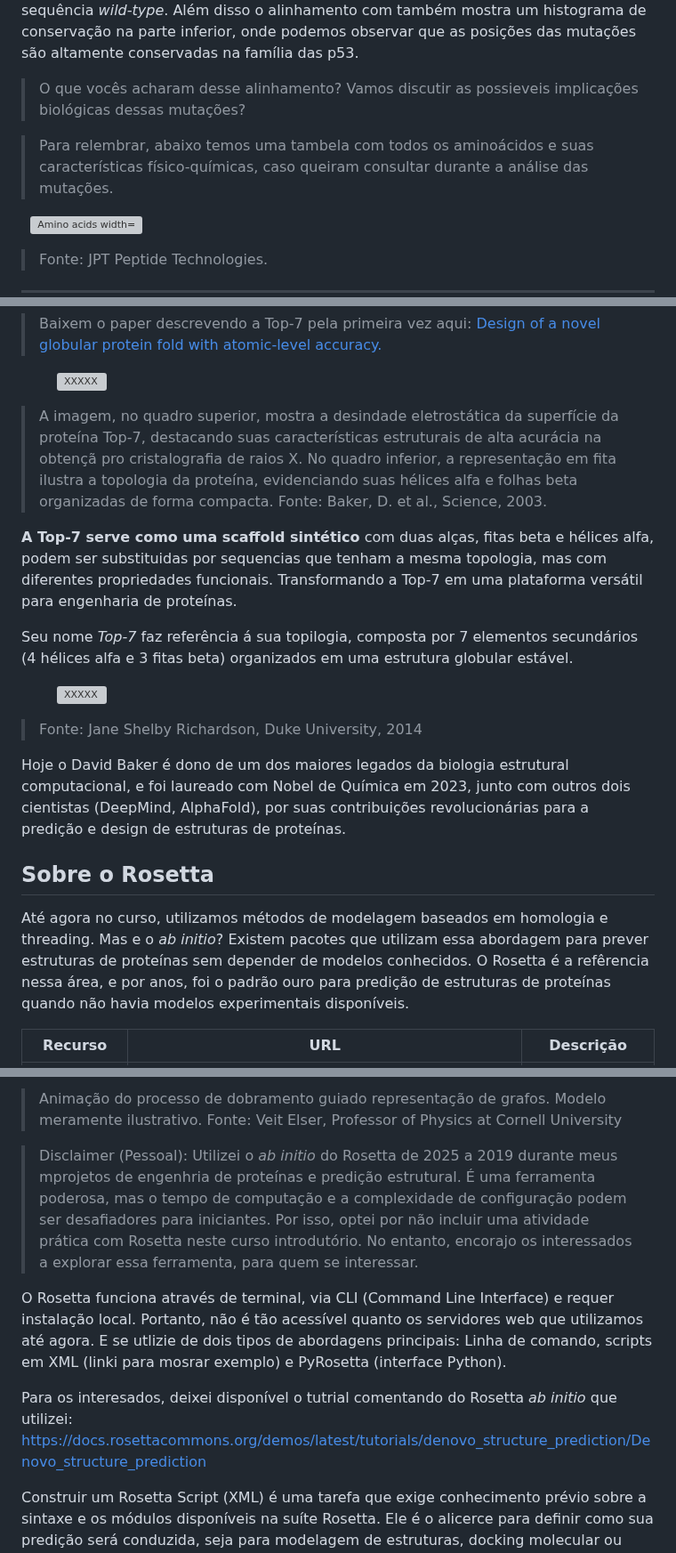
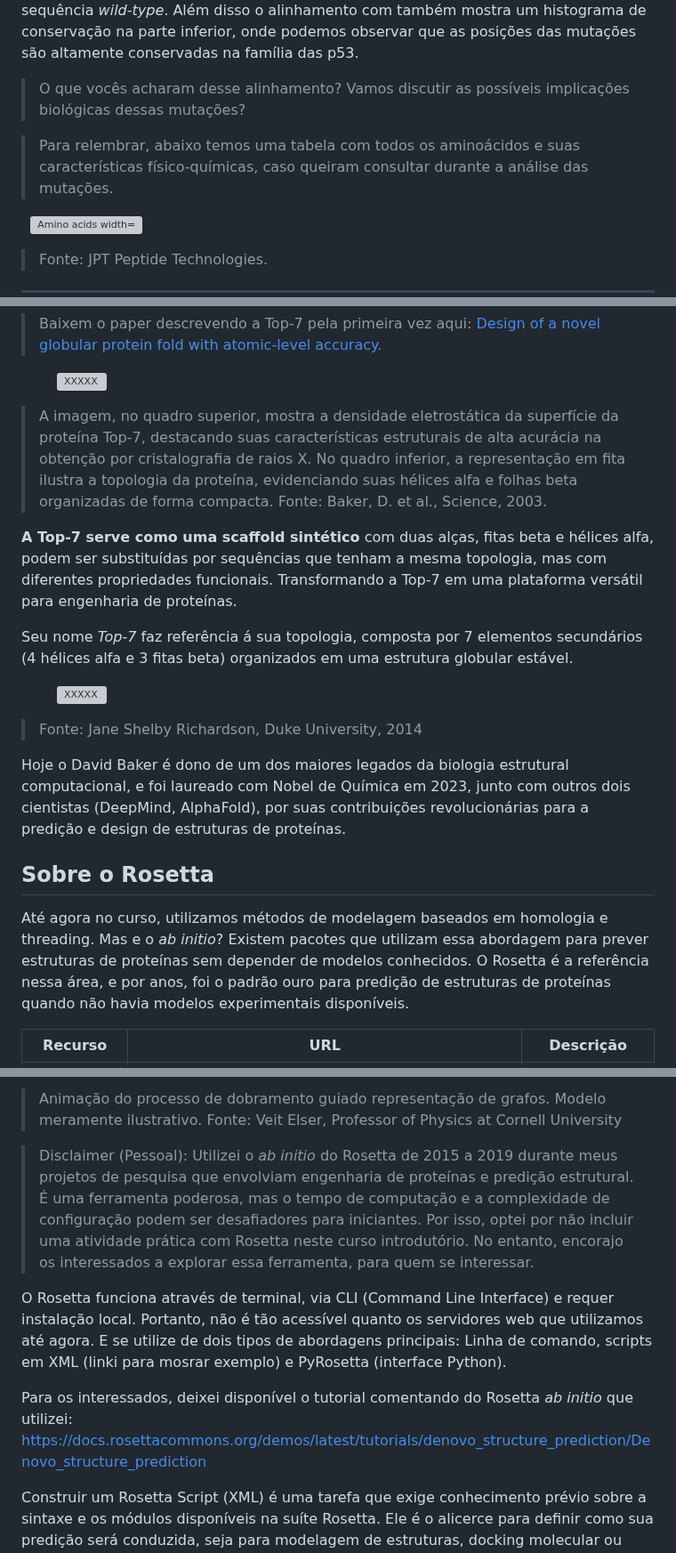
Before and after one commit to madsondeluna/bits_bytes_biomolecules, a Markdown page: EXERCISES.md, 3 parts joined by grey strips. Shown at 89% size. Rendered like a GitHub page; grey boxes are pictures that could not be loaded.

Commit message:
Fix typos and improve clarity in EXERCISES.md

```diff
--- a/EXERCISES.md
+++ b/EXERCISES.md
@@ -244,9 +244,9 @@ GSRAHSSHLKSKKGQSTSRHKKLMFKTEGPDSD
 
 **Não vale clicar nesse link antes de fazer o alinhamento proposto acima**, mas se você já fez, está mais que permitido: <a href="https://drive.google.com/file/d/1zSzitu4daGhJwSUpWxuzzTzBVwkqMo1h/view?usp=sharing" target="_blank">Alinhamento Clustal Omega - multiFASTA_p53_variants.fasta</a>, colorido por percentual de conservação. Podemos ver as mutações destacadas no alinhamento e nas suas a perda da identidade em relação à sequência *wild-type*. Além disso o alinhamento com também mostra um histograma de conservação na parte inferior, onde podemos observar que as posições das mutações são altamente conservadas na família das p53.
 
-> O que vocês acharam desse alinhamento? Vamos discutir as possieveis implicações biológicas dessas mutações?
+> O que vocês acharam desse alinhamento? Vamos discutir as possíveis implicações biológicas dessas mutações?
 
-> Para relembrar, abaixo temos uma tambela com todos os aminoácidos e suas características físico-químicas, caso queiram consultar durante a análise das mutações.
+> Para relembrar, abaixo temos uma tabela com todos os aminoácidos e suas características físico-químicas, caso queiram consultar durante a análise das mutações.
 
 <p align="justify">
   <img src="imgs/aas.png" alt="Amino acids width="1000">
@@ -558,11 +558,11 @@ Foi (e ainda é) um marco na engenharia de proteínas, ilustrando o potencial da
   <img src="imgs/scafold.png" alt="XXXXX" width="650">
 </figure>
 
-> A imagem, no quadro superior, mostra a desindade eletrostática da superfície da proteína Top-7, destacando suas características estruturais de alta acurácia na obtençã pro cristalografia de raios X. No quadro inferior, a representação em fita ilustra a topologia da proteína, evidenciando suas hélices alfa e folhas beta organizadas de forma compacta. Fonte: Baker, D. et al., Science, 2003.
+> A imagem, no quadro superior, mostra a densidade eletrostática da superfície da proteína Top-7, destacando suas características estruturais de alta acurácia na obtenção por cristalografia de raios X. No quadro inferior, a representação em fita ilustra a topologia da proteína, evidenciando suas hélices alfa e folhas beta organizadas de forma compacta. Fonte: Baker, D. et al., Science, 2003.
 
-**A Top-7 serve como uma scaffold sintético** com duas alças, fitas beta e hélices alfa, podem ser substituidas por sequencias que tenham a mesma topologia, mas com diferentes propriedades funcionais. Transformando a Top-7 em uma plataforma versátil para engenharia de proteínas.
+**A Top-7 serve como uma scaffold sintético** com duas alças, fitas beta e hélices alfa, podem ser substituídas por sequências que tenham a mesma topologia, mas com diferentes propriedades funcionais. Transformando a Top-7 em uma plataforma versátil para engenharia de proteínas.
 
-Seu nome *Top-7* faz referência á sua topilogia, composta por 7 elementos secundários (4 hélices alfa e 3 fitas beta) organizados em uma estrutura globular estável.
+Seu nome *Top-7* faz referência á sua topologia, composta por 7 elementos secundários (4 hélices alfa e 3 fitas beta) organizados em uma estrutura globular estável.
 
 <figure class="figure-center">
   <img src="imgs/1qys_TOP7_design_rib.png" alt="XXXXX" width="450">
@@ -574,7 +574,7 @@ Hoje o David Baker é dono de um dos maiores legados da biologia estrutural comp
 
 ## Sobre o Rosetta
 
-Até agora no curso, utilizamos métodos de modelagem baseados em homologia e threading. Mas e o *ab initio*? Existem pacotes que utilizam essa abordagem para prever estruturas de proteínas sem depender de modelos conhecidos. O  Rosetta é a refêrencia nessa área, e por anos, foi o padrão ouro para predição de estruturas de proteínas quando não havia modelos experimentais disponíveis.
+Até agora no curso, utilizamos métodos de modelagem baseados em homologia e threading. Mas e o *ab initio*? Existem pacotes que utilizam essa abordagem para prever estruturas de proteínas sem depender de modelos conhecidos. O  Rosetta é a referência nessa área, e por anos, foi o padrão ouro para predição de estruturas de proteínas quando não havia modelos experimentais disponíveis.
 
 | Recurso | URL | Descrição |
 |---------|-----|-----------|
@@ -590,11 +590,11 @@ Até agora no curso, utilizamos métodos de modelagem baseados em homologia e th
 
 > Animação do processo de dobramento guiado representação de grafos. Modelo meramente ilustrativo. Fonte: Veit Elser, Professor of Physics at Cornell University
 
-> Disclaimer (Pessoal): Utilizei o *ab initio* do Rosetta de 2025 a 2019 durante meus mprojetos de engenhria de proteínas e predição estrutural. É uma ferramenta poderosa, mas o tempo de computação e a complexidade de configuração podem ser desafiadores para iniciantes. Por isso, optei por não incluir uma atividade prática com Rosetta neste curso introdutório. No entanto, encorajo os interessados a explorar essa ferramenta, para quem se interessar.
+> Disclaimer (Pessoal): Utilizei o *ab initio* do Rosetta de 2015 a 2019 durante meus projetos de pesquisa que envolviam engenharia de proteínas e predição estrutural. É uma ferramenta poderosa, mas o tempo de computação e a complexidade de configuração podem ser desafiadores para iniciantes. Por isso, optei por não incluir uma atividade prática com Rosetta neste curso introdutório. No entanto, encorajo os interessados a explorar essa ferramenta, para quem se interessar.
 
-O Rosetta funciona através de terminal, via CLI (Command Line Interface) e requer instalação local. Portanto, não é tão acessível quanto os servidores web que utilizamos até agora. E se utlizie de dois tipos de abordagens principais: Linha de comando, scripts em XML (linki para mosrar exemplo) e PyRosetta (interface Python).
+O Rosetta funciona através de terminal, via CLI (Command Line Interface) e requer instalação local. Portanto, não é tão acessível quanto os servidores web que utilizamos até agora. E se utilize de dois tipos de abordagens principais: Linha de comando, scripts em XML (linki para mosrar exemplo) e PyRosetta (interface Python).
 
-Para os interesados, deixei disponível o tutrial comentando do Rosetta *ab initio* que utilizei: https://docs.rosettacommons.org/demos/latest/tutorials/denovo_structure_prediction/Denovo_structure_prediction
+Para os interessados, deixei disponível o tutorial comentando do Rosetta *ab initio* que utilizei: https://docs.rosettacommons.org/demos/latest/tutorials/denovo_structure_prediction/Denovo_structure_prediction
 
 Construir um Rosetta Script (XML) é uma tarefa que exige conhecimento prévio sobre a sintaxe e os módulos disponíveis na suíte Rosetta. Ele é o alicerce para definir como sua predição será conduzida, seja para modelagem de estruturas, docking molecular ou design de proteínas. Segue o protocolo de boas práticas para criar um script XML eficaz: https://docs.rosettacommons.org/docs/latest/scripting_documentation/RosettaScripts/RosettaScripts
 
```
Also changed, not shown: other parts of EXERCISES.md (+10 -10 lines).
